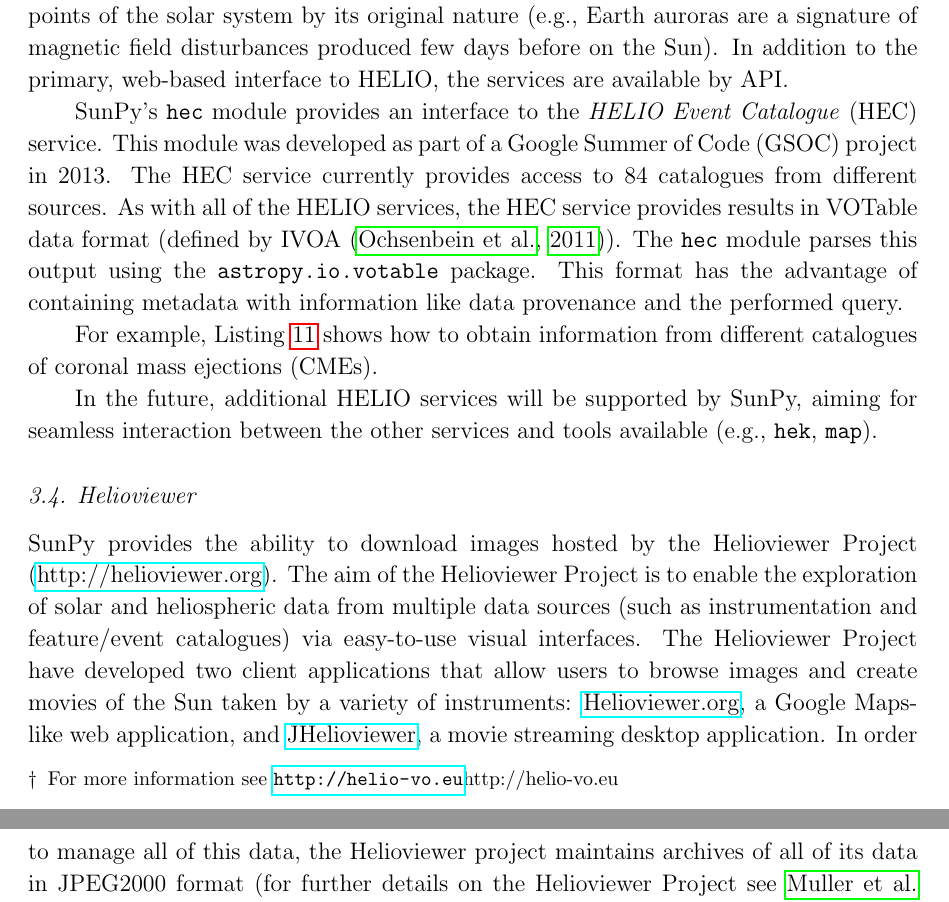
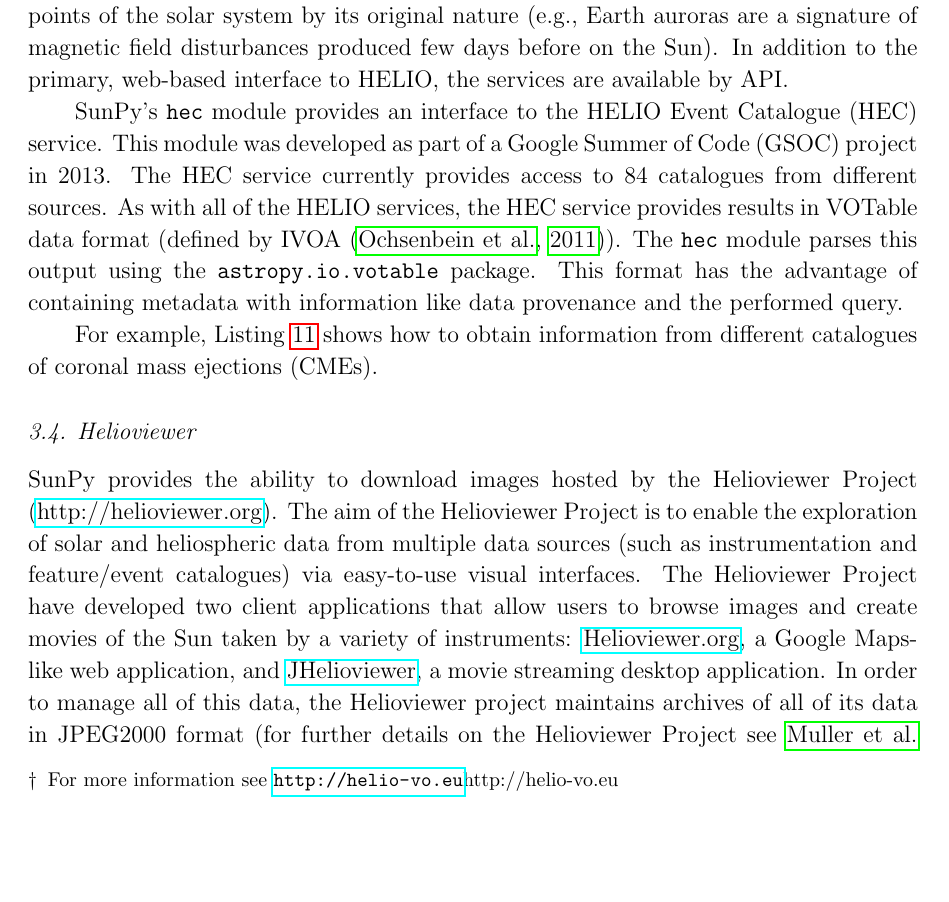
Before and after one commit to sunpy/sunpy-0.4-paper, a LaTeX paper (Sunpy_paper_0.4.tex, which reads 3-3-HELIO.tex): two parts of pages 14 and 15 of 26 before the commit and part of page 14 of 26 after it, the two joined at a grey line, cut so that both start at the same text, the shorter picture padded with empty space. Compiled offline with pdfLaTeX.

Commit message:
removed orphan sentence

```diff
--- a/3-3-HELIO.tex
+++ b/3-3-HELIO.tex
@@ -20,8 +20,7 @@
 HELIO, the services are available by API.
 
 SunPy's \texttt{hec} module provides an interface to the
-\textit{HELIO Event Catalogue} (HEC) service.
-%schriste - why is this italics?
+HELIO Event Catalogue (HEC) service.
 This module was developed as
 part of a Google Summer of Code (GSOC) project in 2013.
 The HEC service currently provides access to 84 catalogues from different
@@ -62,12 +61,3 @@
 by \href{http://sidc.oma.be/cactus/}{CACTus} \citep{robbrecht_automated_2009}.}
 \label{code:helio}
 \end{listing}
-
-In the future, additional HELIO services will be supported by SunPy, aiming for
-seamless interaction between the other services and tools available (e.g.,
-\texttt{hek}, \texttt{map}).
-% RJH: This sentence is an orphan and should have a home constructed for it.
-% schriste - it also contains too much future sauce
-% better? or this should be in the future section?
-% JI - moved bit about HELIO overplotting to Future.tex.  Might want to have
-% a bit in the future section about other net services.
```
Also changed, not shown: 3-2-HEK.tex (+0 -6 lines).
